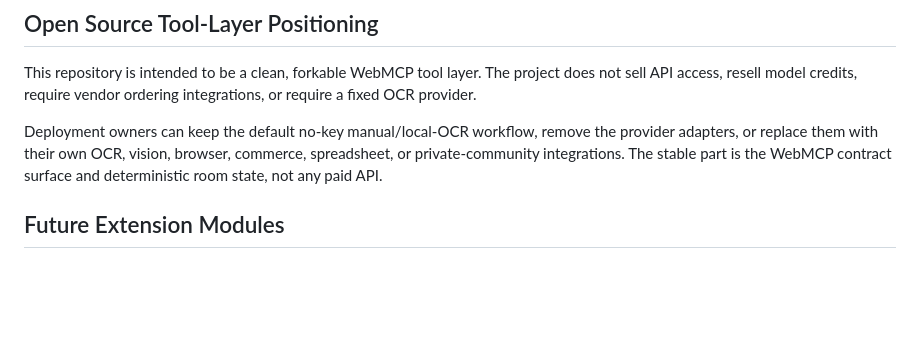
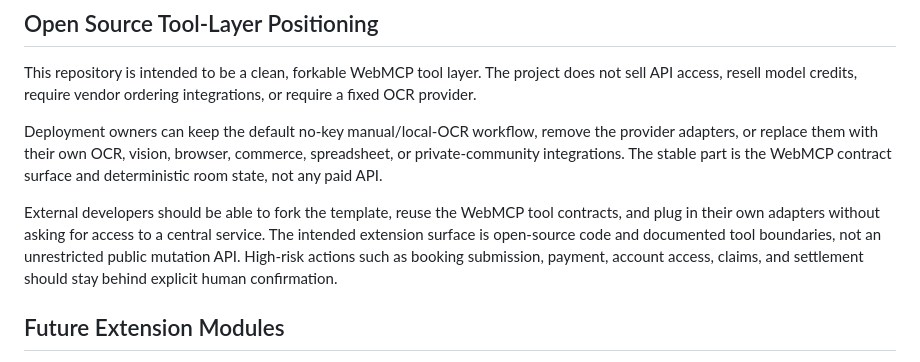
Before and after one commit to jiarong0423/shared-room-mcp, a Markdown page: README.md, the part around the change. Rendered like a GitHub page; blank space fills up the shorter version.

Commit message:
Refine open-source WebMCP template positioning

```diff
--- a/README.md
+++ b/README.md
@@ -27,6 +27,8 @@ Provider adapters are optional and bounded:
 This repository is intended to be a clean, forkable WebMCP tool layer. The project does not sell API access, resell model credits, require vendor ordering integrations, or require a fixed OCR provider.
 
 Deployment owners can keep the default no-key manual/local-OCR workflow, remove the provider adapters, or replace them with their own OCR, vision, browser, commerce, spreadsheet, or private-community integrations. The stable part is the WebMCP contract surface and deterministic room state, not any paid API.
+
+External developers should be able to fork the template, reuse the WebMCP tool contracts, and plug in their own adapters without asking for access to a central service. The intended extension surface is open-source code and documented tool boundaries, not an unrestricted public mutation API. High-risk actions such as booking submission, payment, account access, claims, and settlement should stay behind explicit human confirmation.
 
 ## Future Extension Modules
 
```
Also changed, not shown: docs/submission/WEBMCP_SUBMISSION.md (+11 -5 lines).
